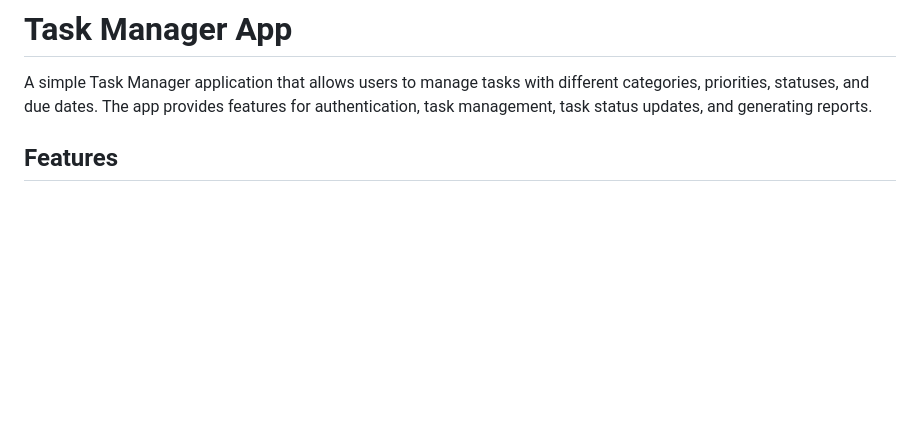
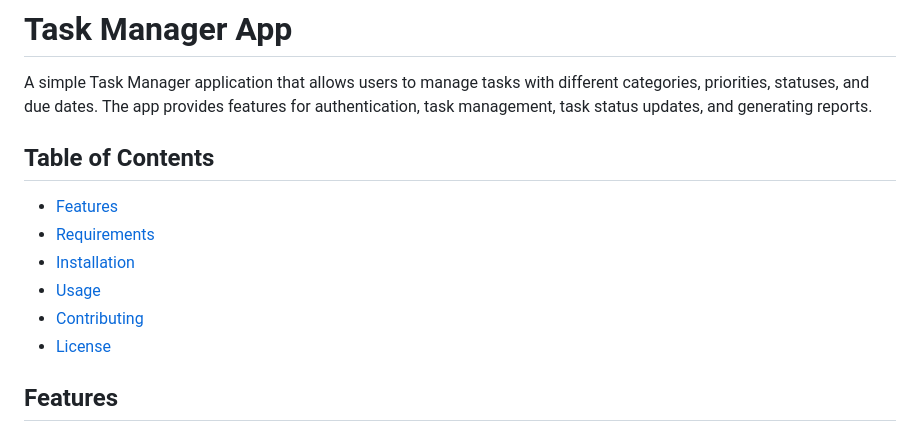
Before and after one commit to ekinefe/Task_Manager_PRO, a Markdown page: README.md, the part around the change. GitHub-like rendering; blank space fills up the shorter version.

```diff
--- a/README.md
+++ b/README.md
@@ -1,6 +1,16 @@
 # Task Manager App
 
 A simple Task Manager application that allows users to manage tasks with different categories, priorities, statuses, and due dates. The app provides features for authentication, task management, task status updates, and generating reports.
+
+## Table of Contents
+
+- [Features](#features)
+- [Requirements](#requirements)
+- [Installation](#installation)
+- [Usage](#usage)
+- [Contributing](#contributing)
+- [License](#license)
+
 
 ## Features
 
```
